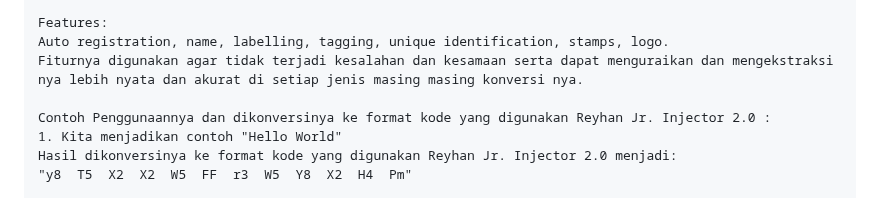
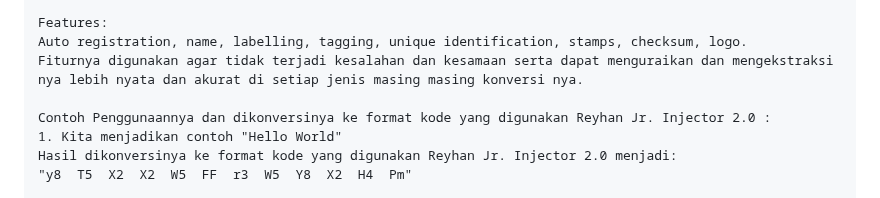
Before and after one commit to reyhan-jr-injector/2.0, a Markdown page: README.md, the part around the change. Drawn GitHub-style.

```diff
--- a/README.md
+++ b/README.md
@@ -208,7 +208,7 @@ yang dipergunakan berbagai hal dan bidang yang di format ke dalam format kode ya
 | 115 | € | 6F |
 
 Features:
-Auto registration, name, labelling, tagging, unique identification, stamps, logo.
+Auto registration, name, labelling, tagging, unique identification, stamps, checksum, logo.
 Fiturnya digunakan agar tidak terjadi kesalahan dan kesamaan serta dapat menguraikan dan mengekstraksi nya lebih nyata dan akurat di setiap jenis masing masing konversi nya.
 
 Contoh Penggunaannya dan dikonversinya ke format kode yang digunakan Reyhan Jr. Injector 2.0 :
```
